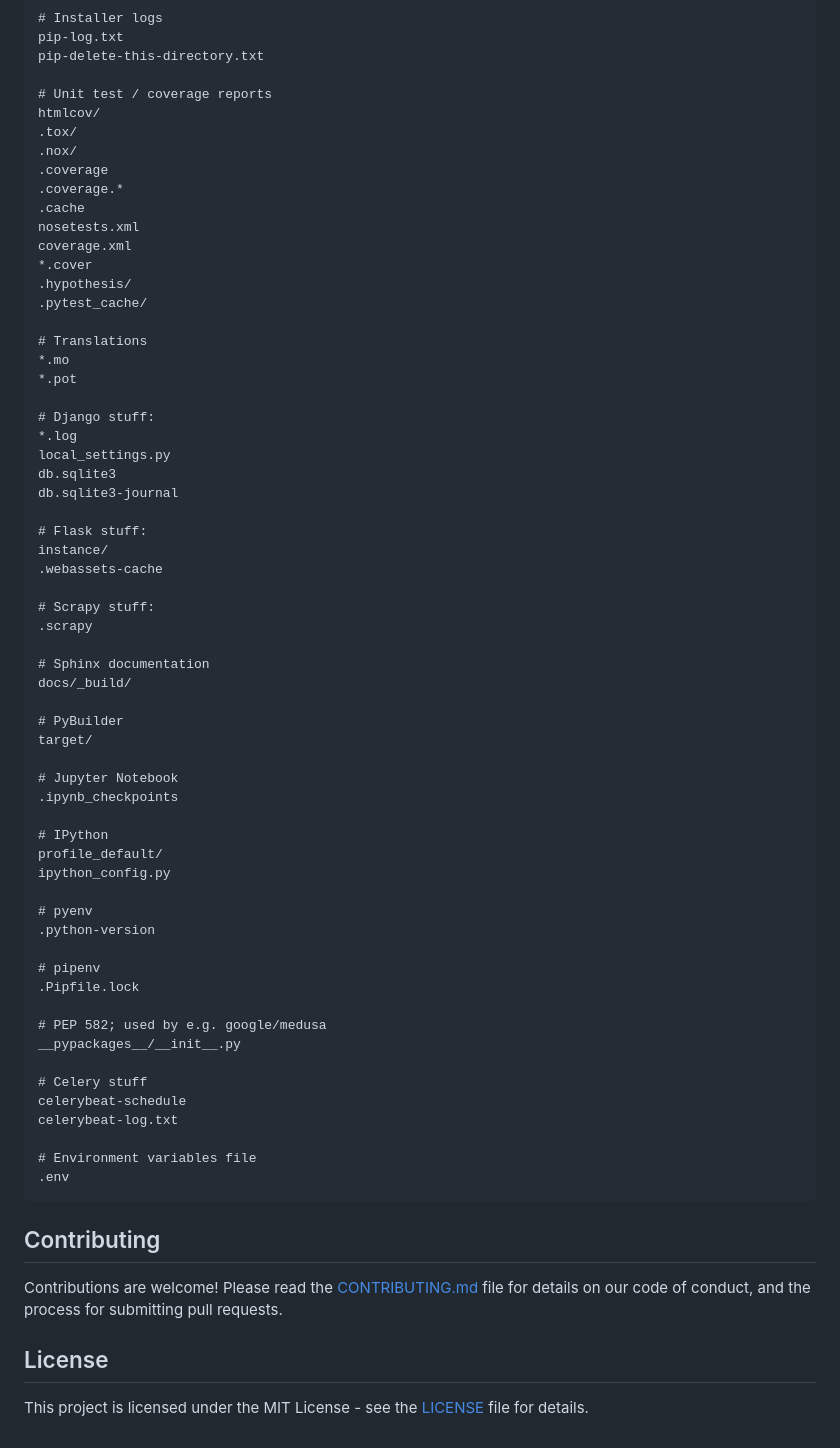
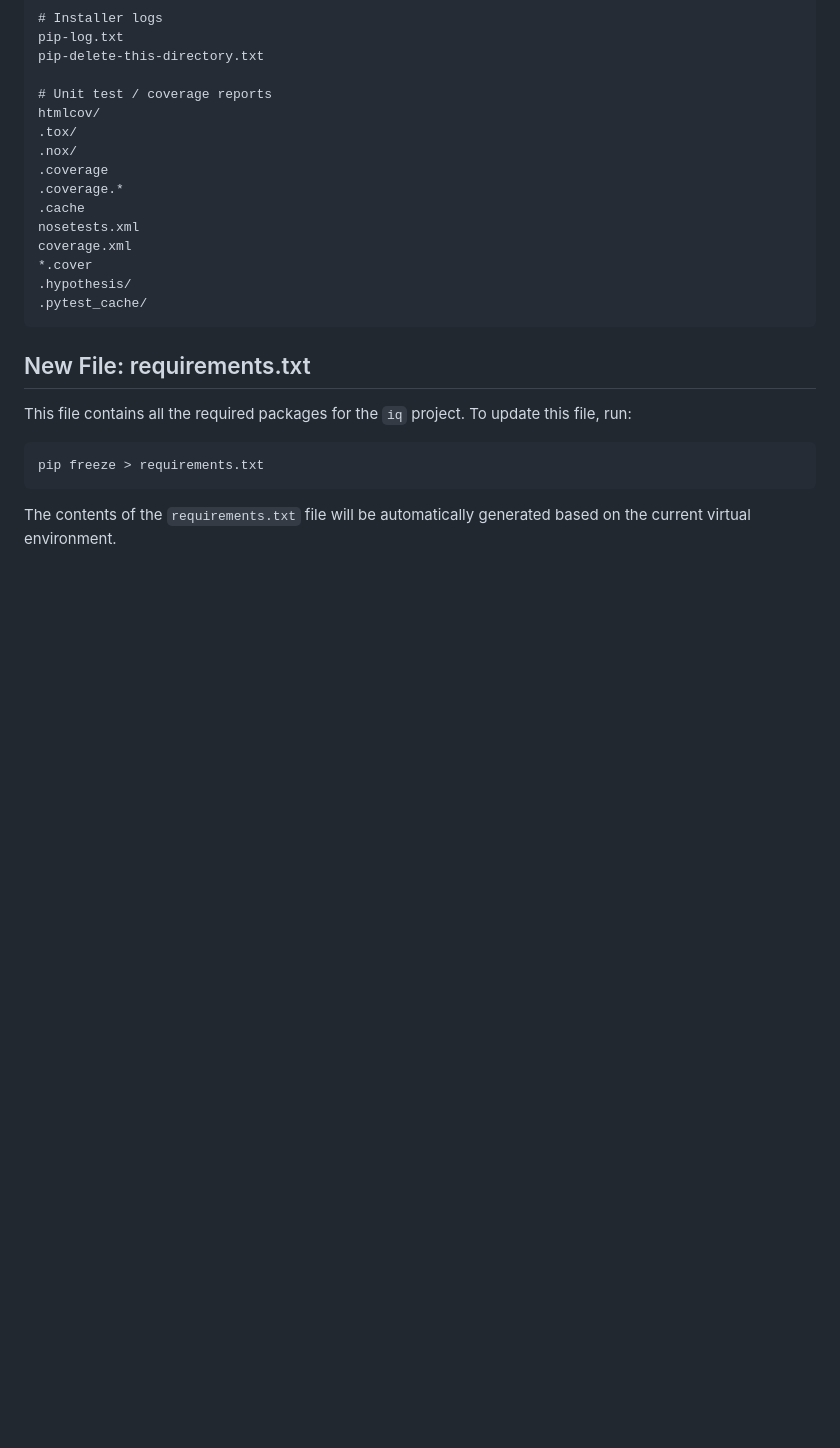
Before and after one commit to sanushshakya/business-iq, a Markdown page: README.md, the part around the change. Rendered like a GitHub page; blank space fills up the shorter version.

Commit message:
docs: update README

````diff
--- a/README.md
+++ b/README.md
@@ -142,58 +142,14 @@ coverage.xml
 *.cover
 .hypothesis/
 .pytest_cache/
-
-# Translations
-*.mo
-*.pot
-
-# Django stuff:
-*.log
-local_settings.py
-db.sqlite3
-db.sqlite3-journal
-
-# Flask stuff:
-instance/
-.webassets-cache
-
-# Scrapy stuff:
-.scrapy
-
-# Sphinx documentation
-docs/_build/
-
-# PyBuilder
-target/
-
-# Jupyter Notebook
-.ipynb_checkpoints
-
-# IPython
-profile_default/
-ipython_config.py
-
-# pyenv
-.python-version
-
-# pipenv
-.Pipfile.lock
-
-# PEP 582; used by e.g. google/medusa
-__pypackages__/__init__.py
-
-# Celery stuff
-celerybeat-schedule
-celerybeat-log.txt
-
-# Environment variables file
-.env
 ```
 
-## Contributing
+## New File: requirements.txt
 
-Contributions are welcome! Please read the [CONTRIBUTING.md](CONTRIBUTING.md) file for details on our code of conduct, and the process for submitting pull requests.
+This file contains all the required packages for the `iq` project. To update this file, run:
 
-## License
+```sh
+pip freeze > requirements.txt
+```
 
-This project is licensed under the MIT License - see the [LICENSE](LICENSE) file for details.
+The contents of the `requirements.txt` file will be automatically generated based on the current virtual environment.
````
